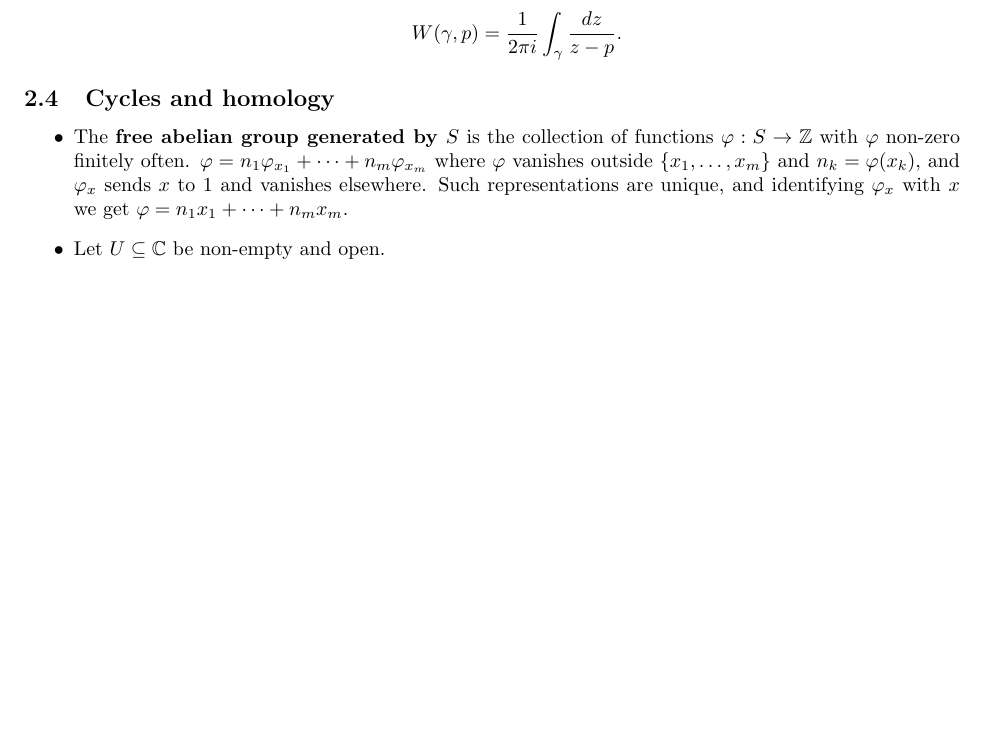
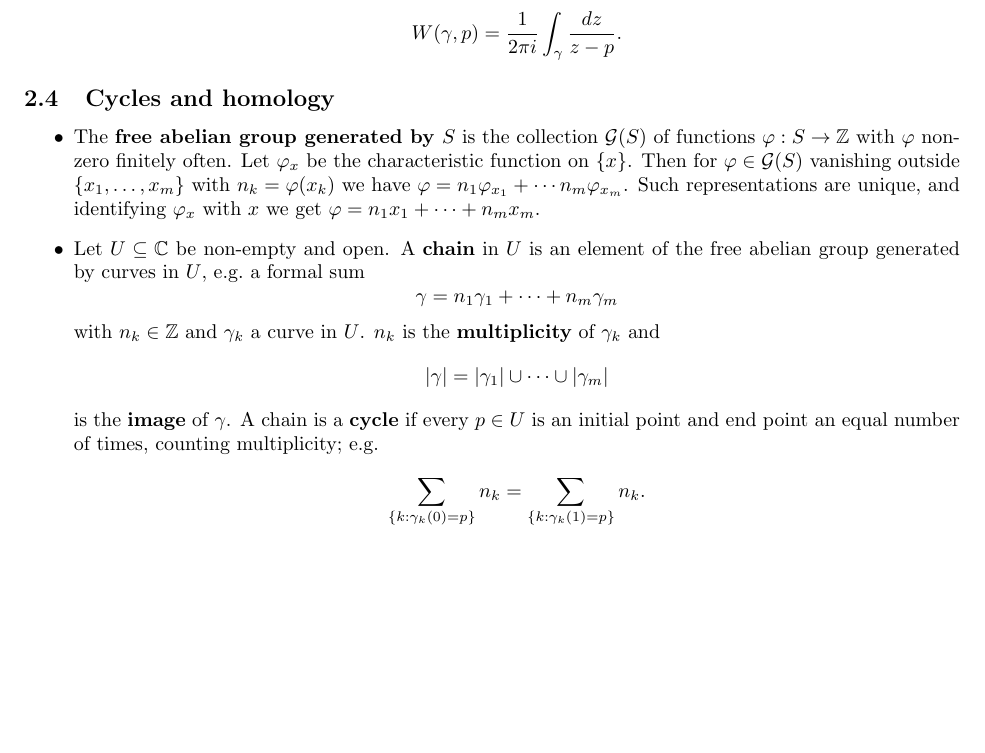
Before and after one commit to ummaycoc-cuny/complex-analysis, a LaTeX document (complex-notes.tex): part of page 10 of 10, cut so that both start at the same text, the shorter picture padded with empty space. Compiled offline with pdfLaTeX.

Commit message:
Finishing up chain / cycles def

```diff
--- a/complex-notes.tex
+++ b/complex-notes.tex
@@ -340,9 +340,9 @@ If $\gamma$ is closed, then
 
 \begin{topic}{Cycles and homology}
 
-\remark The \term{free abelian group generated by $S$} is the collection of functions $\varphi : S \to \mathbb{Z}$ with $\varphi$ non-zero finitely often. $\varphi = n_1 \varphi_{x_1} + \cdots + n_m \varphi_{x_m}$ where $\varphi$ vanishes outside $\{x_1, \ldots, x_m\}$ and $n_k = \varphi(x_k)$, and $\varphi_x$ sends $x$ to $1$ and vanishes elsewhere. Such representations are unique, and identifying $\varphi_x$ with $x$ we get $\varphi = n_1 x_1 + \cdots + n_m x_m$.
+\remark The \term{free abelian group generated by $S$} is the collection $\mathcal{G}(S)$ of functions $\varphi : S \to \mathbb{Z}$ with $\varphi$ non-zero finitely often. Let $\varphi_x$ be the characteristic function on $\{x\}$. Then for $\varphi \in \mathcal{G}(S)$ vanishing outside $\{x_1, \ldots, x_m\}$ with $n_k = \varphi(x_k)$ we have $\varphi = n_1 \varphi_{x_1} + \cdots n_m \varphi_{x_m}$. Such representations are unique, and identifying $\varphi_x$ with $x$ we get $\varphi = n_1 x_1 + \cdots + n_m x_m$.
 
-\remark Let $U \subseteq \mathbb{C}$ be non-empty and open.
+\remark Let $U \subseteq \mathbb{C}$ be non-empty and open. A \term{chain} in $U$ is an element of the free abelian group generated by curves in $U$, e.g.\ a formal sum $$\gamma = n_1 \gamma_1 + \cdots + n_m \gamma_m$$ with $n_k \in \mathbb{Z}$ and $\gamma_k$ a curve in $U$. $n_k$ is the \term{multiplicity} of $\gamma_k$ and $$|\gamma| = |\gamma_1| \cup \cdots \cup |\gamma_m|$$ is the \term{image} of $\gamma$. A chain is a \term{cycle} if every $p \in U$ is an initial point and end point an equal number of times, counting multiplicity; e.g. $$\sum_{\{k:\gamma_k(0)=p\}} n_k = \sum_{\{k:\gamma_k(1)=p\}} n_k.$$
 
 \end{topic}
 
```
